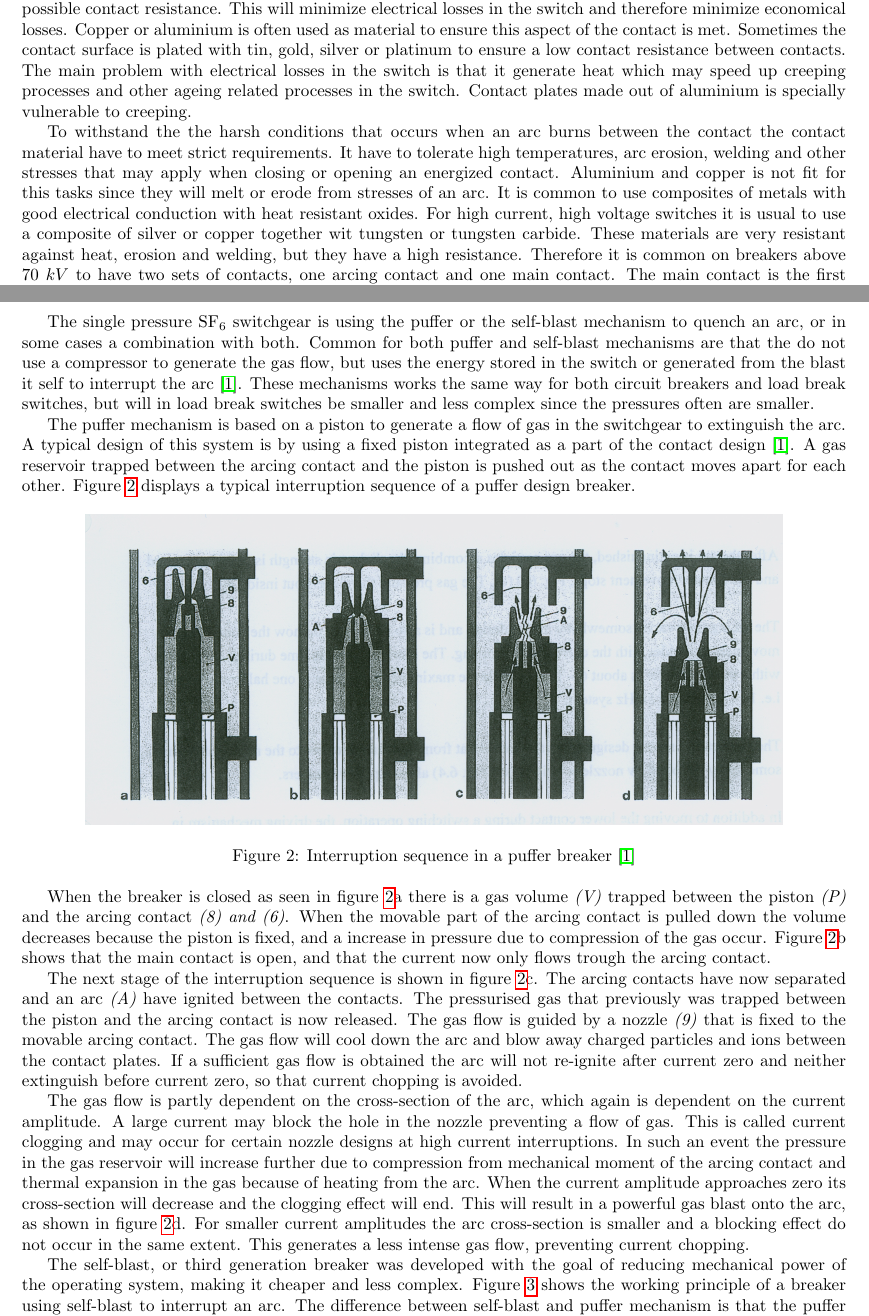
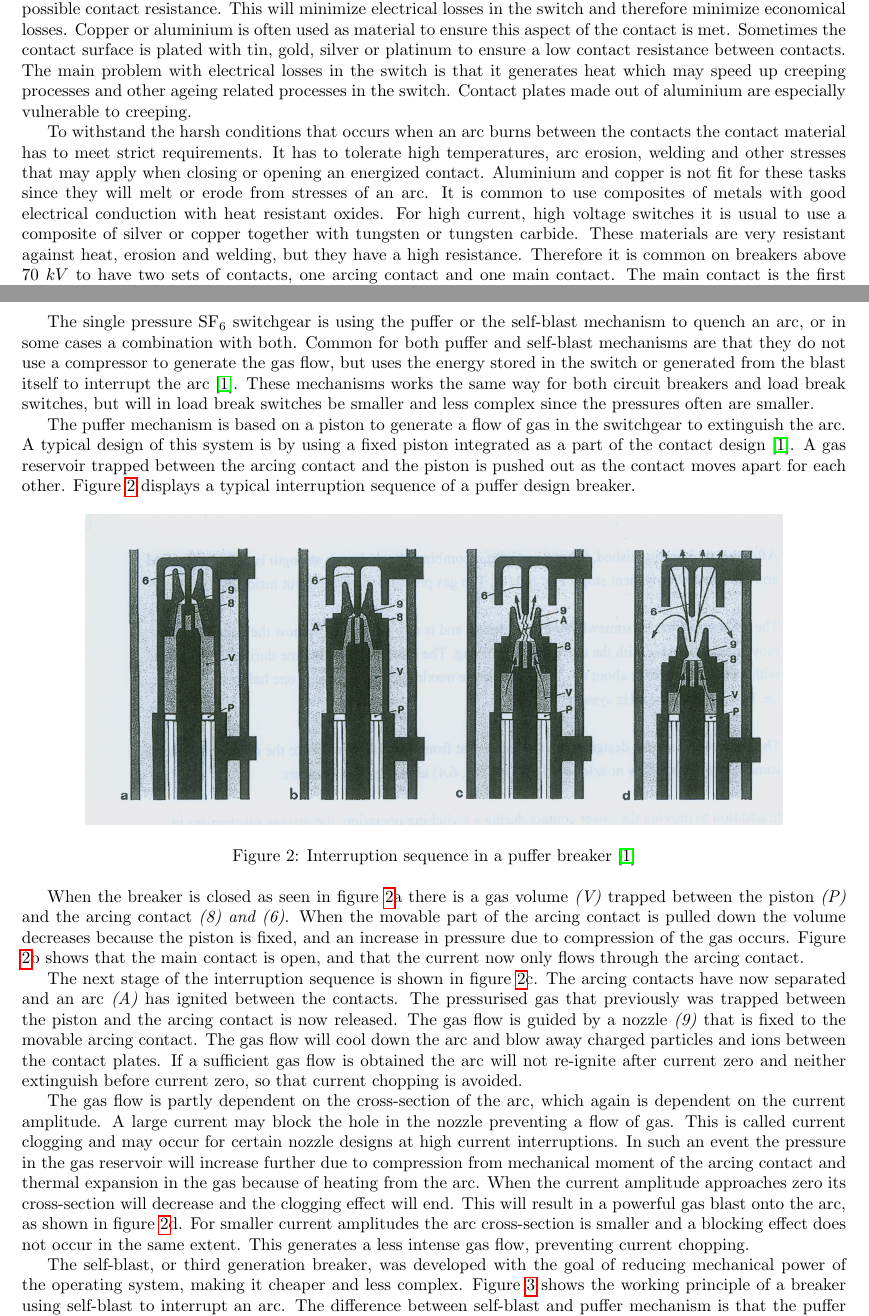
Before and after one commit to andertei/Prosjektoppgave, a LaTeX document (Oppgave/prosjektoppgave.tex): two parts of pages 6 and 7 of 12, joined at a grey line, cut so that both start at the same text. Compiled offline with pdfLaTeX.

Commit message:
stave- i word på generelt design

```diff
--- a/Oppgave/prosjektoppgave.tex
+++ b/Oppgave/prosjektoppgave.tex
@@ -70,7 +70,7 @@ This report will focus on the load break switch (LBS) design. A LBS is a switchg
 	\end{itemize}
 \end{itemize}
 
-In a LBS important to assure that the switch in closed position acts as a perfect conductor with as little as possible contact resistance. This will minimize electrical losses in the switch and therefore minimize economical losses. Copper or aluminium is often used as material to ensure this aspect of the contact is met. Sometimes the contact surface is plated with tin, gold, silver or platinum to ensure a low contact resistance between contacts. The main problem with electrical losses in the switch is that it generate heat which may speed up creeping processes and other ageing related processes in the switch. Contact plates made out of aluminium is specially vulnerable to creeping.
+In a LBS important to assure that the switch in closed position acts as a perfect conductor with as little as possible contact resistance. This will minimize electrical losses in the switch and therefore minimize economical losses. Copper or aluminium is often used as material to ensure this aspect of the contact is met. Sometimes the contact surface is plated with tin, gold, silver or platinum to ensure a low contact resistance between contacts. The main problem with electrical losses in the switch is that it generates heat which may speed up creeping processes and other ageing related processes in the switch. Contact plates made out of aluminium are especially vulnerable to creeping.
 
-To withstand the the harsh conditions that occurs when an arc burns between the contact the contact material have to meet strict requirements. It have to tolerate high temperatures, arc erosion, welding and other stresses that may apply when closing or opening an energized contact. Aluminium and copper is not fit for this tasks since they will melt or erode from stresses of an arc. It is common to use composites of metals with good electrical conduction with heat resistant oxides. For high current, high voltage switches it is usual to use a composite of silver or copper together wit tungsten or tungsten carbide. These materials are very resistant against heat, erosion and welding, but they have a high resistance. Therefore it is common on breakers above $70 \ kV$ to have two sets of contacts, one arcing contact and one main contact. The main contact is the first contact to open and the last one to close. This is to ensure that an arc do not start to burn between the contact, which makes it possible to use aluminium or copper as contact materials. The arcing contact is the last contact to open, and the first one to close. This will ensure that the arc burns between the arcing contacts and not between the main contact. This arrangement is also common in the compact LBS systems available today, and many other switchgear designs.
+To withstand the harsh conditions that occurs when an arc burns between the contacts the contact material has to meet strict requirements. It has to tolerate high temperatures, arc erosion, welding and other stresses that may apply when closing or opening an energized contact. Aluminium and copper is not fit for these tasks since they will melt or erode from stresses of an arc. It is common to use composites of metals with good electrical conduction with heat resistant oxides. For high current, high voltage switches it is usual to use a composite of silver or copper together with tungsten or tungsten carbide. These materials are very resistant against heat, erosion and welding, but they have a high resistance. Therefore it is common on breakers above $70 \ kV$ to have two sets of contacts, one arcing contact and one main contact. The main contact is the first contact to open and the last one to close. This is to ensure that an arc do not start to burn between the contact, which makes it possible to use aluminium or copper as contact materials. The arcing contact is the last contact to open, and the first one to close. This will ensure that the arc burns between the arcing contact and not between the main contact. This arrangement is also common in the compact LBS systems available today, and many other switchgear designs.
 
@@ -78,7 +78,8 @@ To quench the arc several mechanisms and interrupting mediums can be applied. In
 
-The single pressure SF$_6$ switchgear is using the puffer or the self-blast mechanism to quench an arc, or in some cases a combination with both. Common for both puffer and self-blast mechanisms are that the do not use a compressor to generate the gas flow, but uses the energy stored in the switch or generated from the blast it self to interrupt the arc \cite{bib:HVEbreak}. These mechanisms works the same way for both circuit breakers and load break switches, but will in load break switches be smaller and less complex since the pressures often are smaller.
+The single pressure SF$_6$ switchgear is using the puffer or the self-blast mechanism to quench an arc, or in some cases a combination with both. Common for both puffer and self-blast mechanisms are that they do not use a compressor to generate the gas flow, but uses the energy stored in the switch or generated from the blast itself to interrupt the arc \cite{bib:HVEbreak}. These mechanisms works the same way for both circuit breakers and load break switches, but will in load break switches be smaller and less complex since the pressures often are smaller.
 
 The puffer mechanism is based on a piston to generate a flow of gas in the switchgear to extinguish the arc. A typical design of this system is by using a fixed piston integrated as a part of the contact design \cite{bib:HVEbreak}. A gas reservoir trapped between the arcing contact and the piston is pushed out as the contact moves apart for each other. Figure \ref{fig:CircutBreakPuff1} displays a typical interruption sequence of a puffer design breaker.
+
 
 \begin{figure} [h]
 \centering
@@ -86,11 +87,12 @@ The puffer mechanism is based on a piston to generate a flow of gas in the switc
 \caption{Interruption sequence in a puffer breaker \cite{bib:HVEbreak}} \label{fig:CircutBreakPuff1}
 \end{figure}
 
-When the breaker is closed as seen in figure \ref{fig:CircutBreakPuff1}a there is a gas volume \textit{(V)} trapped between the piston \textit{(P)} and the arcing contact \textit{(8) and (6)}. When the movable part of the arcing contact is pulled down the volume decreases because the piston is fixed, and a increase in pressure due to compression of the gas occur. Figure \ref{fig:CircutBreakPuff1}b shows that the main contact is open, and that the current now only flows trough the arcing contact.
+When the breaker is closed as seen in figure \ref{fig:CircutBreakPuff1}a there is a gas volume \textit{(V)} trapped between the piston \textit{(P)} and the arcing contact \textit{(8) and (6)}. When the movable part of the arcing contact is pulled down the volume decreases because the piston is fixed, and an increase in pressure due to compression of the gas occurs. Figure \ref{fig:CircutBreakPuff1}b shows that the main contact is open, and that the current now only flows through the arcing contact.
 
-The next stage of the interruption sequence is shown in figure \ref{fig:CircutBreakPuff1}c. The arcing contacts have now separated and an arc \textit{(A)} have ignited between the contacts. The pressurised gas that previously was trapped between the piston and the arcing contact is now released. The gas flow is guided by a nozzle \textit{(9)} that is fixed to the movable arcing contact. The gas flow will cool down the arc and blow away charged particles and ions between the contact plates. If a sufficient gas flow is obtained the arc will not re-ignite after current zero and neither extinguish before current zero, so that current chopping is avoided.
+The next stage of the interruption sequence is shown in figure \ref{fig:CircutBreakPuff1}c. The arcing contacts have now separated and an arc \textit{(A)} has ignited between the contacts. The pressurised gas that previously was trapped between the piston and the arcing contact is now released. The gas flow is guided by a nozzle \textit{(9)} that is fixed to the movable arcing contact. The gas flow will cool down the arc and blow away charged particles and ions between the contact plates. If a sufficient gas flow is obtained the arc will not re-ignite after current zero and neither extinguish before current zero, so that current chopping is avoided.
 
-The gas flow is partly dependent on the cross-section of the arc, which again is dependent on the current amplitude. A large current may block the hole in the nozzle preventing a flow of gas. This is called current clogging and may occur for certain nozzle designs at high current interruptions. In such an event the pressure in the gas reservoir will increase further due to compression from mechanical moment of the arcing contact and thermal expansion in the gas because of heating from the arc. When the current amplitude approaches zero its cross-section will decrease and the clogging effect will end. This will result in a powerful gas blast onto the arc, as shown in figure \ref{fig:CircutBreakPuff1}d. For smaller current amplitudes the arc cross-section is smaller and a blocking effect do not occur in the same extent. This generates a less intense gas flow, preventing current chopping.
+The gas flow is partly dependent on the cross-section of the arc, which again is dependent on the current amplitude. A large current may block the hole in the nozzle preventing a flow of gas. This is called current clogging and may occur for certain nozzle designs at high current interruptions. In such an event the pressure in the gas reservoir will increase further due to compression from mechanical moment of the arcing contact and thermal expansion in the gas because of heating from the arc. When the current amplitude approaches zero its cross-section will decrease and the clogging effect will end. This will result in a powerful gas blast onto the arc, as shown in figure \ref{fig:CircutBreakPuff1}d. For smaller current amplitudes the arc cross-section is smaller and a blocking effect does not occur in the same extent. This generates a less intense gas flow, preventing current chopping.
+
 
 \begin{figure} [h]
 \centering
@@ -98,5 +100,5 @@ The gas flow is partly dependent on the cross-section of the arc, which again is
 \caption{Expulsion chamber in a breaker using the self-blast mechanism \cite{bib:CBAC}} \label{fig:selfBlast}
 \end{figure}
 
-The self-blast, or third generation breaker was developed with the goal of reducing mechanical power of the operating system, making it cheaper and less complex. Figure \ref{fig:selfBlast} shows the working principle of a breaker using self-blast to interrupt an arc. The difference between self-blast and puffer mechanism is that the puffer mechanism increases the pressure by reducing the volume. Rather than the self-blast design which have a constant volume relying on a raise in temperature to increase the gas pressure \cite{bib:CBAC}. The self-blast design uses the heat generated from an arc burning between the arcing contacts to interrupt the current. The gas expands as it is heated by the burning arc, this increase in pressure leads to a gas flow on the arc, which cools it down leading to the quenching of it.
+The self-blast, or third generation breaker, was developed with the goal of reducing mechanical power of the operating system, making it cheaper and less complex. Figure \ref{fig:selfBlast} shows the working principle of a breaker using self-blast to interrupt an arc. The difference between self-blast and puffer mechanism is that the puffer mechanism increases the pressure by reducing the volume. Rather than the self-blast design which have a constant volume relying on a raise in temperature to increase the gas pressure \cite{bib:CBAC}. The self-blast design uses the heat generated from an arc burning between the arcing contacts to interrupt the current. The gas expands as it is heated by the burning arc, this increase in pressure leads to a gas flow on the arc, which cools it down leading to the quenching of it.
 
```
Also changed, not shown: Oppgave/prosjektoppgave.tex (5 more changed lines).
